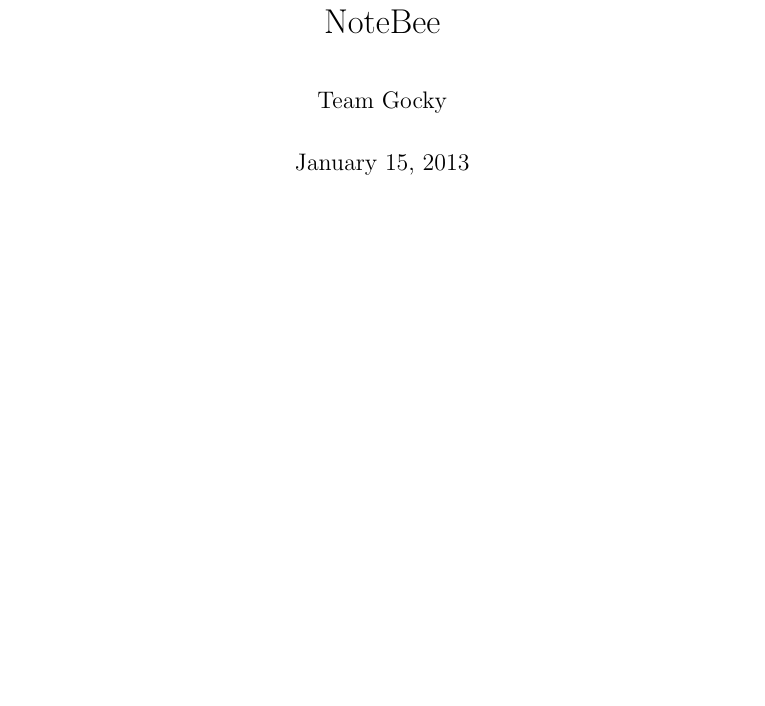
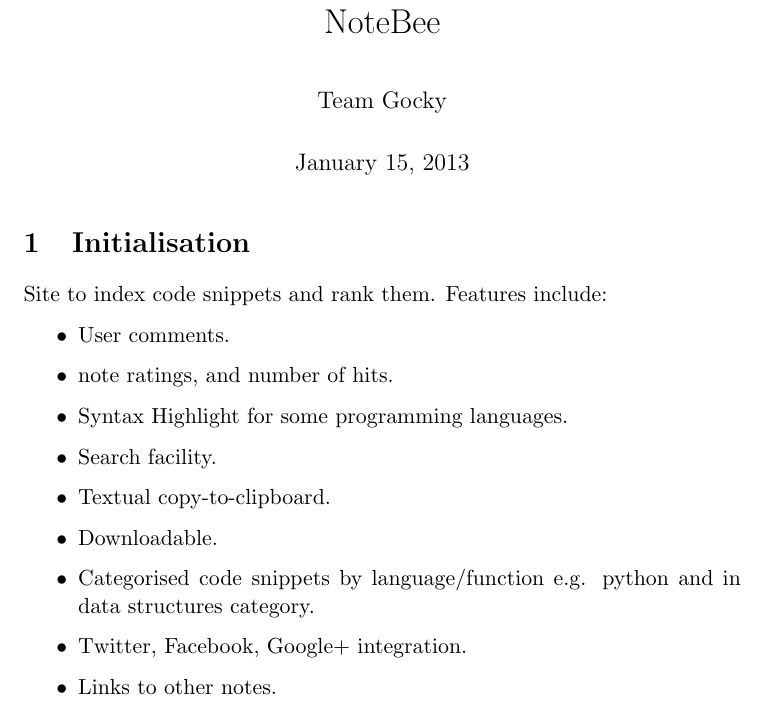
Before and after one commit to TeamGocky/NoteBee, a LaTeX document (docs/ideas.tex): part of the page, cut so that both start at the same text, the shorter picture padded with empty space. Compiled offline with pdfLaTeX.

Commit message:
Some ideas about NB.

```diff
--- a/docs/ideas.tex
+++ b/docs/ideas.tex
@@ -5,4 +5,22 @@
 \begin{document}
 \maketitle
 
+\section{Initialisation}
+
+Site to index code snippets and rank them.
+Features include:
+
+\begin{itemize}
+\item User comments.
+\item note ratings, and number of hits.
+\item Syntax Highlight for some programming languages.
+\item Search facility.
+\item Textual copy-to-clipboard.
+\item Downloadable.
+\item Categorised code snippets by language/function e.g. python and
+in data structures category.
+\item Twitter, Facebook, Google+ integration.
+\item Links to other notes.
+\end{itemize}
+
 \end{document}
```
